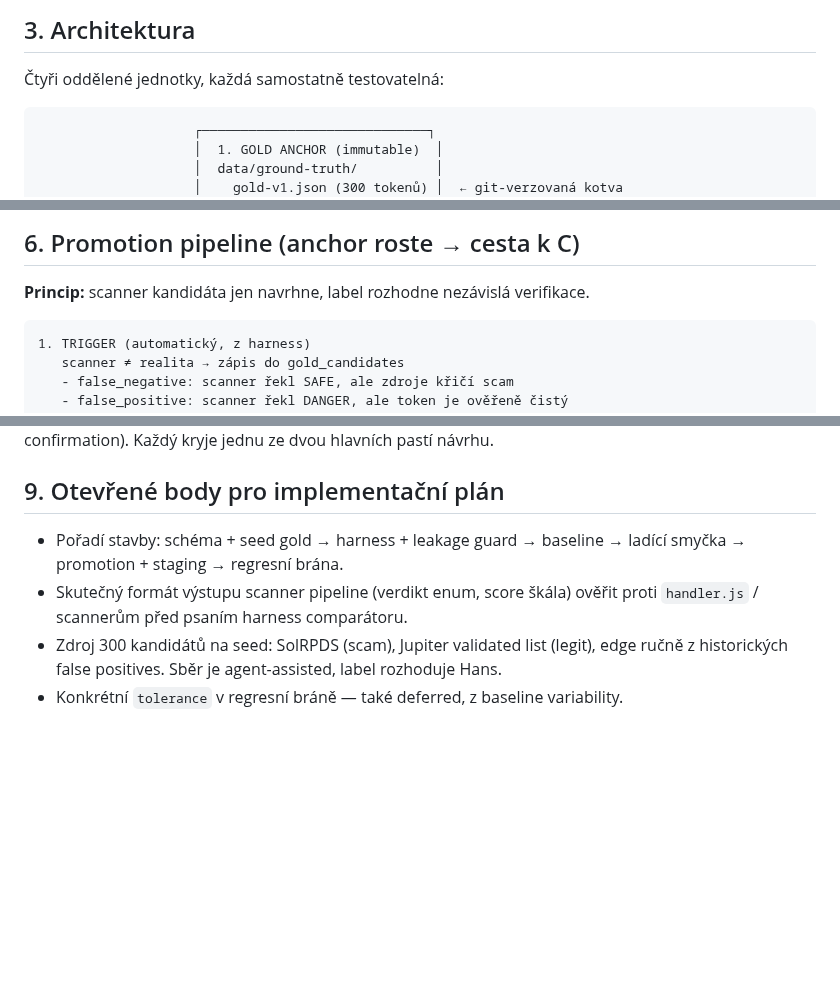
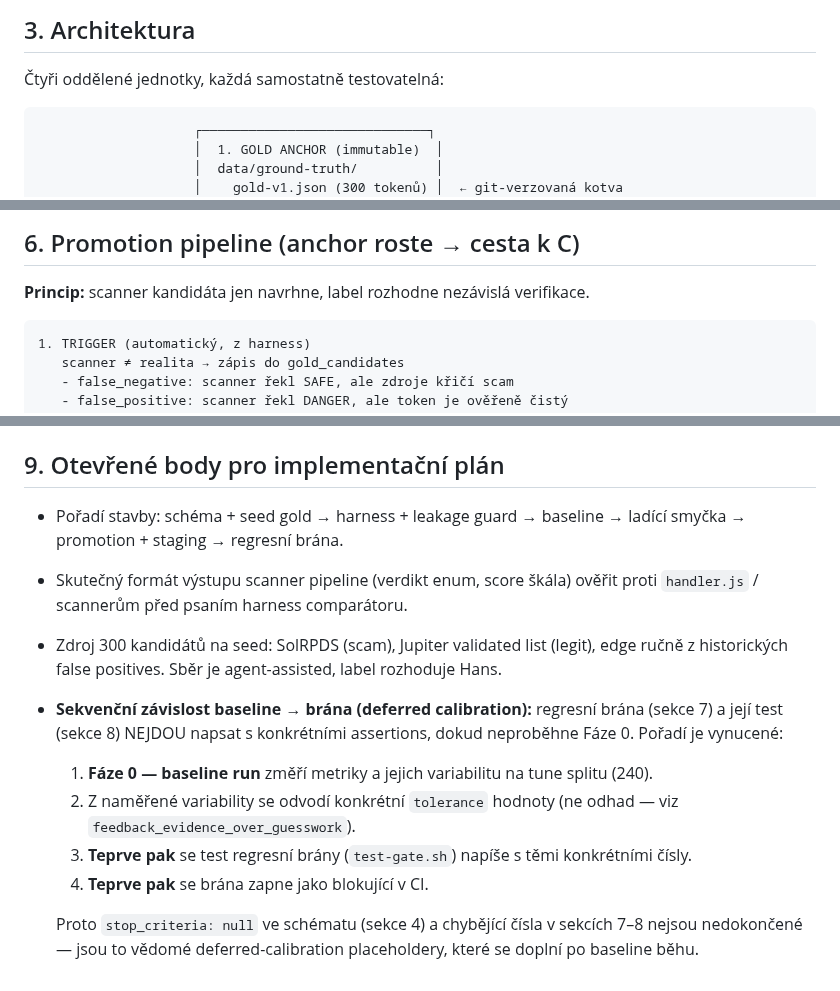
Before and after one commit to Hans1132/integrity.molt, a Markdown page: docs/specs/2026-06-17-ground-truth-dataset-design.md, 3 parts joined by grey strips. Drawn GitHub-style; blank space fills up the shorter version.

Commit message:
docs(scan): code review fixes — fence language tags + sekvenční závislost
- jazykové identifikátory na holé fence bloky (text/jsonc/sql, MD040)
- sekce 9: explicitní baseline → tolerance → test → enforcement pořadí

Co-Authored-By: Claude Opus 4.8 <noreply@anthropic.com>

````diff
--- a/docs/specs/2026-06-17-ground-truth-dataset-design.md
+++ b/docs/specs/2026-06-17-ground-truth-dataset-design.md
@@ -37,7 +37,7 @@ Security oracle stojí a padá s přesností verdiktů. Současný stav to ale n
 
 Čtyři oddělené jednotky, každá samostatně testovatelná:
 
-```
+```text
                     ┌─────────────────────────────┐
                     │  1. GOLD ANCHOR (immutable)  │
                     │  data/ground-truth/          │
@@ -187,7 +187,7 @@ Recall(scam) a FPR jsou **dvě oddělené primární metriky** — chyby jsou as
 
 **Princip:** scanner kandidáta jen navrhne, label rozhodne nezávislá verifikace.
 
-```
+```text
 1. TRIGGER (automatický, z harness)
    scanner ≠ realita → zápis do gold_candidates
    - false_negative: scanner řekl SAFE, ale zdroje křičí scam
@@ -269,4 +269,10 @@ TDD, temp SQLite + syntetické fixtures, nikdy živá data (vzor `scripts/test-s
 - Pořadí stavby: schéma + seed gold → harness + leakage guard → baseline → ladící smyčka → promotion + staging → regresní brána.
 - Skutečný formát výstupu scanner pipeline (verdikt enum, score škála) ověřit proti `handler.js` / scannerům před psaním harness comparátoru.
 - Zdroj 300 kandidátů na seed: SolRPDS (scam), Jupiter validated list (legit), edge ručně z historických false positives. Sběr je agent-assisted, label rozhoduje Hans.
-- Konkrétní `tolerance` v regresní bráně — také deferred, z baseline variability.
+- **Sekvenční závislost baseline → brána (deferred calibration):** regresní brána (sekce 7) a její test (sekce 8) NEJDOU napsat s konkrétními assertions, dokud neproběhne Fáze 0. Pořadí je vynucené:
+  1. **Fáze 0 — baseline run** změří metriky a jejich variabilitu na tune splitu (240).
+  2. Z naměřené variability se odvodí konkrétní `tolerance` hodnoty (ne odhad — viz `feedback_evidence_over_guesswork`).
+  3. **Teprve pak** se test regresní brány (`test-gate.sh`) napíše s těmi konkrétními čísly.
+  4. **Teprve pak** se brána zapne jako blokující v CI.
+
+  Proto `stop_criteria: null` ve schématu (sekce 4) a chybějící čísla v sekcích 7–8 nejsou nedokončené — jsou to vědomé deferred-calibration placeholdery, které se doplní po baseline běhu.
````
Also changed, not shown: other parts of docs/specs/2026-06-17-ground-truth-dataset-design.md (+2 -2 lines).
